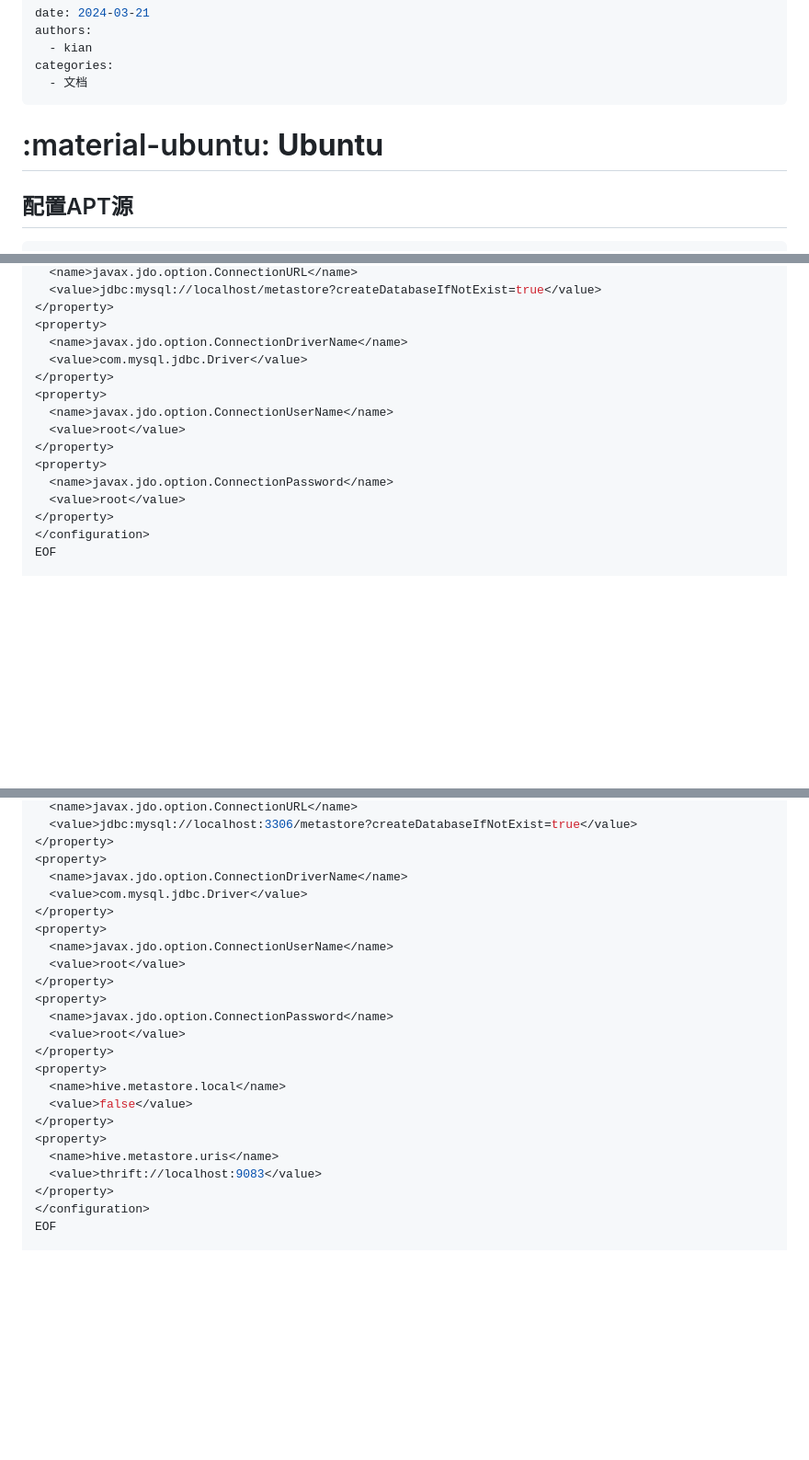
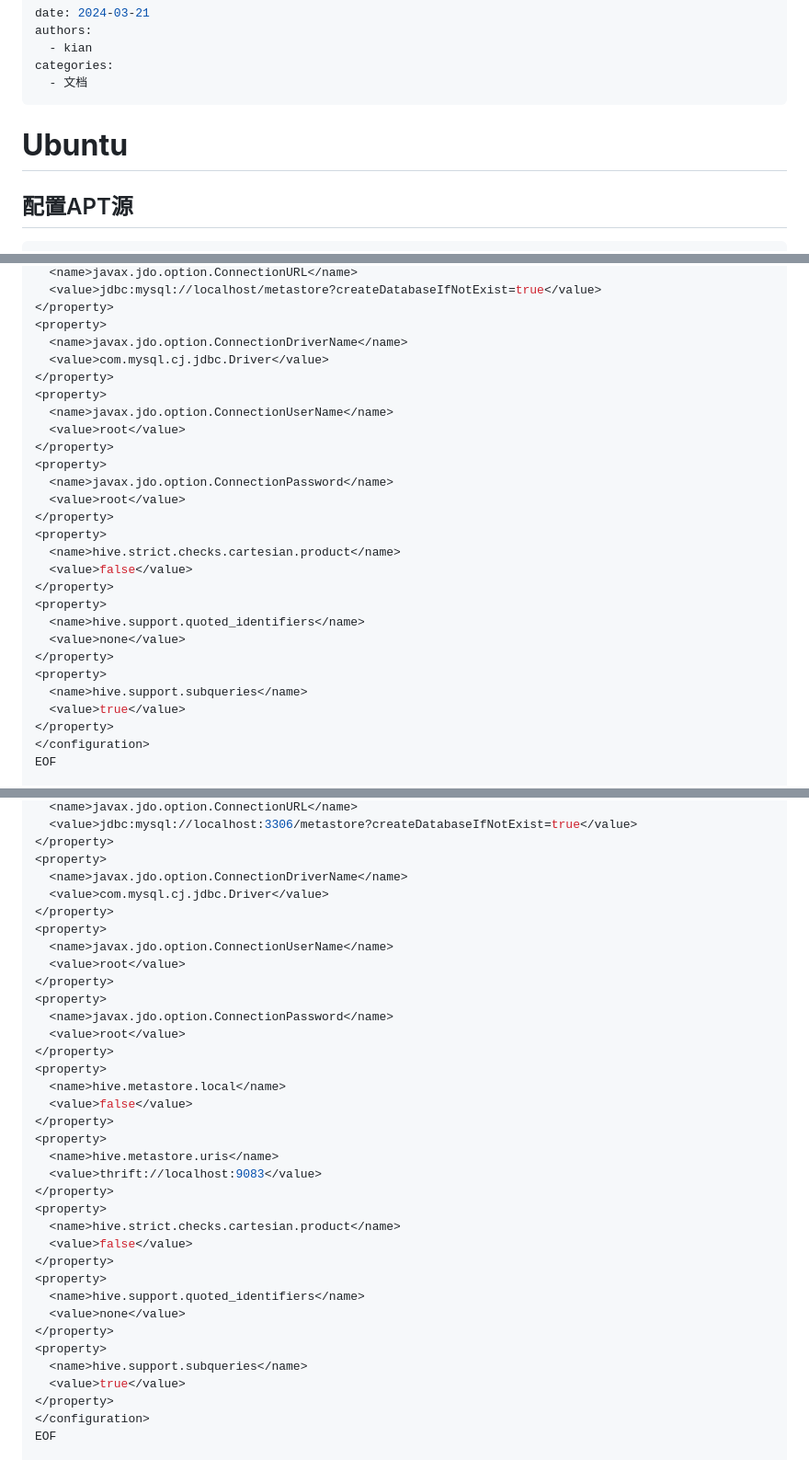
Before and after one commit to kian1990/Ubuntu, a Markdown page: README.md, 3 parts joined by grey strips. Shown at 92% size. Drawn GitHub-style; blank space fills up the shorter version.

````diff
--- a/README.md
+++ b/README.md
@@ -6,7 +6,7 @@ categories:
   - 文档
 ---
 
-# :material-ubuntu: **Ubuntu**
+# **Ubuntu**
 
 ## 配置APT源
 ```bash
@@ -870,7 +870,7 @@ cat <<EOF >/opt/hive/conf/hive-site.xml
 </property>
 <property>
   <name>javax.jdo.option.ConnectionDriverName</name>
-  <value>com.mysql.jdbc.Driver</value>
+  <value>com.mysql.cj.jdbc.Driver</value>
 </property>
 <property>
   <name>javax.jdo.option.ConnectionUserName</name>
@@ -879,6 +879,18 @@ cat <<EOF >/opt/hive/conf/hive-site.xml
 <property>
   <name>javax.jdo.option.ConnectionPassword</name>
   <value>root</value>
+</property>
+<property>
+  <name>hive.strict.checks.cartesian.product</name>
+  <value>false</value>
+</property>
+<property>
+  <name>hive.support.quoted_identifiers</name>
+  <value>none</value>
+</property>
+<property>
+  <name>hive.support.subqueries</name>
+  <value>true</value>
 </property>
 </configuration>
 EOF
@@ -898,7 +910,7 @@ cat <<EOF >/opt/hive/conf/hive-site.xml
 </property>
 <property>
   <name>javax.jdo.option.ConnectionDriverName</name>
-  <value>com.mysql.jdbc.Driver</value>
+  <value>com.mysql.cj.jdbc.Driver</value>
 </property>
 <property>
   <name>javax.jdo.option.ConnectionUserName</name>
@@ -915,6 +927,18 @@ cat <<EOF >/opt/hive/conf/hive-site.xml
 <property>
   <name>hive.metastore.uris</name>
   <value>thrift://localhost:9083</value>
+</property>
+<property>
+  <name>hive.strict.checks.cartesian.product</name>
+  <value>false</value>
+</property>
+<property>
+  <name>hive.support.quoted_identifiers</name>
+  <value>none</value>
+</property>
+<property>
+  <name>hive.support.subqueries</name>
+  <value>true</value>
 </property>
 </configuration>
 EOF
````
